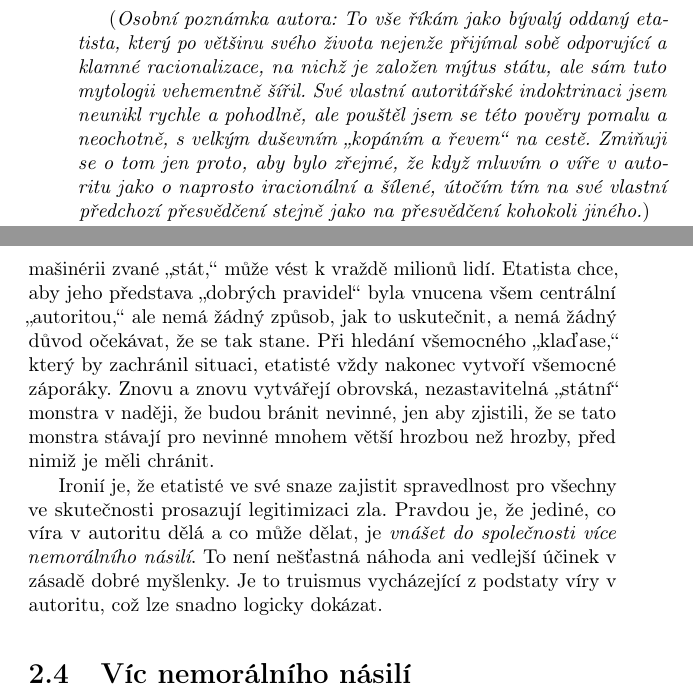
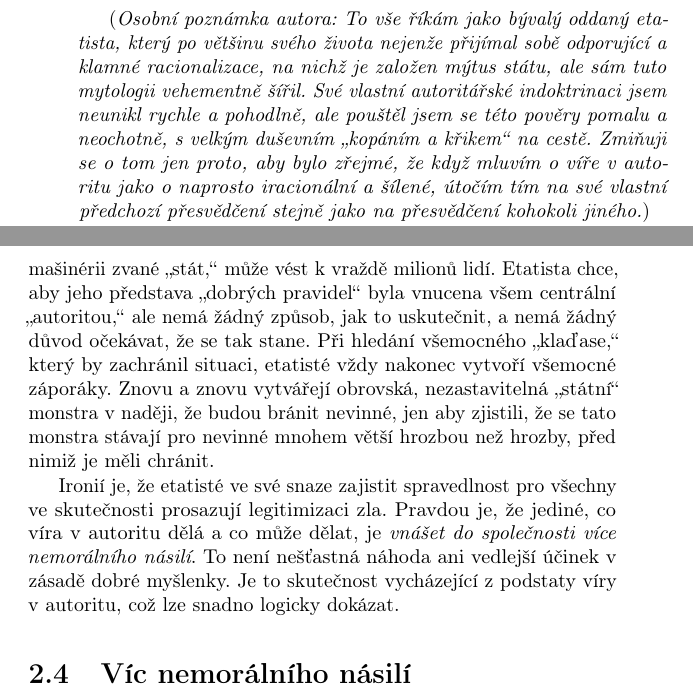
Before and after one commit to ontes/superstition, a LaTeX book (latex/superstition-cz.tex): two parts of pages 42 and 43 of 245, joined at a grey line, cut so that both start at the same text. Compiled offline with pdfLaTeX.

Commit message:
Fixed mistakes

```diff
--- a/latex/superstition-cz.tex
+++ b/latex/superstition-cz.tex
@@ -267,13 +267,13 @@ Očekávat něco jiného je absurdní i bez všech historických příkladů. O
 
 Bizarní je, že téměř každý etatista připouští, že politici jsou více nečestní, zkorumpovaní, zákeřní a sobečtí než většina lidí, ale přesto trvá na tom, že civilizace může existovat pouze tehdy, pokud tito obzvláště nedůvěryhodní lidé dostanou moc a právo násilně ovládat všechny ostatní. Věřící ve stát skutečně věří, že jediné, co je může ochránit před vadami lidské povahy, je vzít \emph{některé} z těchto vadných lidí -- ve skutečnosti některé z těch nejvadnějších -- a jmenovat je bohy s právem ovládat celé lidstvo v absurdní naději, že pokud jim bude dána taková obrovská moc, budou ji tito lidé využívat pouze k dobru. A skutečnost, že se to v dějinách světa nikdy nestalo, etatistům nebrání trvat na tom, že se to \enquote{musí} stát, aby byla zajištěna mírová civilizace.
 
-(\emph{Osobní poznámka autora: To vše říkám jako bývalý oddaný etatista, který po většinu svého života nejenže přijímal sobě odporující a klamné racionalizace, na nichž je založen mýtus státu, ale sám tuto mytologii vehementně šířil. Své vlastní autoritářské indoktrinaci jsem neunikl rychle a pohodlně, ale pouštěl jsem se této pověry pomalu a neochotně, s velkým duševním \enquote{kopáním a řevem} na cestě. Zmiňuji se o tom jen proto, aby bylo zřejmé, že když mluvím o víře v autoritu jako o naprosto iracionální a šílené, útočím tím na své vlastní předchozí přesvědčení stejně jako na přesvědčení kohokoli jiného.})
+(\emph{Osobní poznámka autora: To vše říkám jako bývalý oddaný etatista, který po většinu svého života nejenže přijímal sobě odporující a klamné racionalizace, na nichž je založen mýtus státu, ale sám tuto mytologii vehementně šířil. Své vlastní autoritářské indoktrinaci jsem neunikl rychle a pohodlně, ale pouštěl jsem se této pověry pomalu a neochotně, s velkým duševním \enquote{kopáním a křikem} na cestě. Zmiňuji se o tom jen proto, aby bylo zřejmé, že když mluvím o víře v autoritu jako o naprosto iracionální a šílené, útočím tím na své vlastní předchozí přesvědčení stejně jako na přesvědčení kohokoli jiného.})
 
 Jiný pohled na věc je, že etatisté se obávají, že různí lidé mají různá přesvědčení, různé názory, různá měřítka morálky. Vyjadřují obavy typu: \enquote{Co když nebude existovat stát a někdo si bude myslet, že je v pořádku mě zabít a ukrást mi věci?.} Ano, pokud existují protichůdné názory -- jako že vždy existovaly a vždy existovat budou -- mohou vést ke konfliktu. Autoritářské \enquote{řešení} spočívá v tom, že namísto toho, aby každý sám rozhodoval o tom, co je správné a co by měl dělat, by měla existovat centrální \enquote{autorita,} která vytvoří jeden soubor pravidel, který bude vynucován na všech. Etatisté samozřejmě doufají, že \enquote{autorita} bude vydávat a prosazovat \emph{správná} pravidla, ale nikdy nevysvětlí, jak a proč by se to mělo stát. Vzhledem k tomu, že nařízení \enquote{státu} píší pouhé lidské bytosti -- obvykle výjimečně zkorumpované lidské bytosti toužící po moci -- proč by měl někdo očekávat, že jejich \enquote{pravidla} budou lepší než \enquote{pravidla,} která by si každý jednotlivec zvolil sám?
 
 Víra ve stát nezajistí, aby se všichni shodli; pouze vytváří příležitost k drastickému přerůstání osobních neshod do rozsáhlých válek a masového útlaku. Ani přítomnost \enquote{autority,} která spor řeší, nijak nezaručuje, že zvítězí \enquote{správná} strana. Přesto etatisté mluví, jako by \enquote{stát} byl spravedlivý, rozumný a racionální v situacích, kdy by jednotlivci takoví nebyli. To opět ukazuje, že věřící ve stát si představují \enquote{autoritu} jako nadlidské ctnosti, kterým je třeba důvěřovat více než ctnostem obyčejných smrtelníků. Historie ukazuje opak. Pokřivený smysl pro morálku jednoho člověka nebo několika málo lidí může vést k vraždě jednoho člověka nebo dokonce desítek lidí, ale tentýž pokřivený smysl pro morálku klidně jen několika lidí, když se dostanou k mašinérii zvané \enquote{stát,} může vést k vraždě milionů lidí. Etatista chce, aby jeho představa \enquote{dobrých pravidel} byla vnucena všem centrální \enquote{autoritou,} ale nemá žádný způsob, jak to uskutečnit, a nemá žádný důvod očekávat, že se tak stane. Při hledání všemocného \enquote{klaďase,} který by zachránil situaci, etatisté vždy nakonec vytvoří všemocné záporáky. Znovu a znovu vytvářejí obrovská, nezastavitelná \enquote{státní} monstra v naději, že budou bránit nevinné, jen aby zjistili, že se tato monstra stávají pro nevinné mnohem větší hrozbou než hrozby, před nimiž je měli chránit.
 
-Ironií je, že etatisté ve své snaze zajistit spravedlnost pro všechny ve skutečnosti prosazují legitimizaci zla. Pravdou je, že jediné, co víra v autoritu dělá a co může dělat, je \emph{vnášet do společnosti více nemorálního násilí}. To není nešťastná náhoda ani vedlejší účinek v zásadě dobré myšlenky. Je to truismus vycházející z podstaty víry v autoritu, což lze snadno logicky dokázat.
+Ironií je, že etatisté ve své snaze zajistit spravedlnost pro všechny ve skutečnosti prosazují legitimizaci zla. Pravdou je, že jediné, co víra v autoritu dělá a co může dělat, je \emph{vnášet do společnosti více nemorálního násilí}. To není nešťastná náhoda ani vedlejší účinek v zásadě dobré myšlenky. Je to skutečnost vycházející z podstaty víry v autoritu, což lze snadno logicky dokázat.
 
 \section{Víc nemorálního násilí}
 
```
Also changed, not shown: superstition-cz.md (+2 -2 lines).
